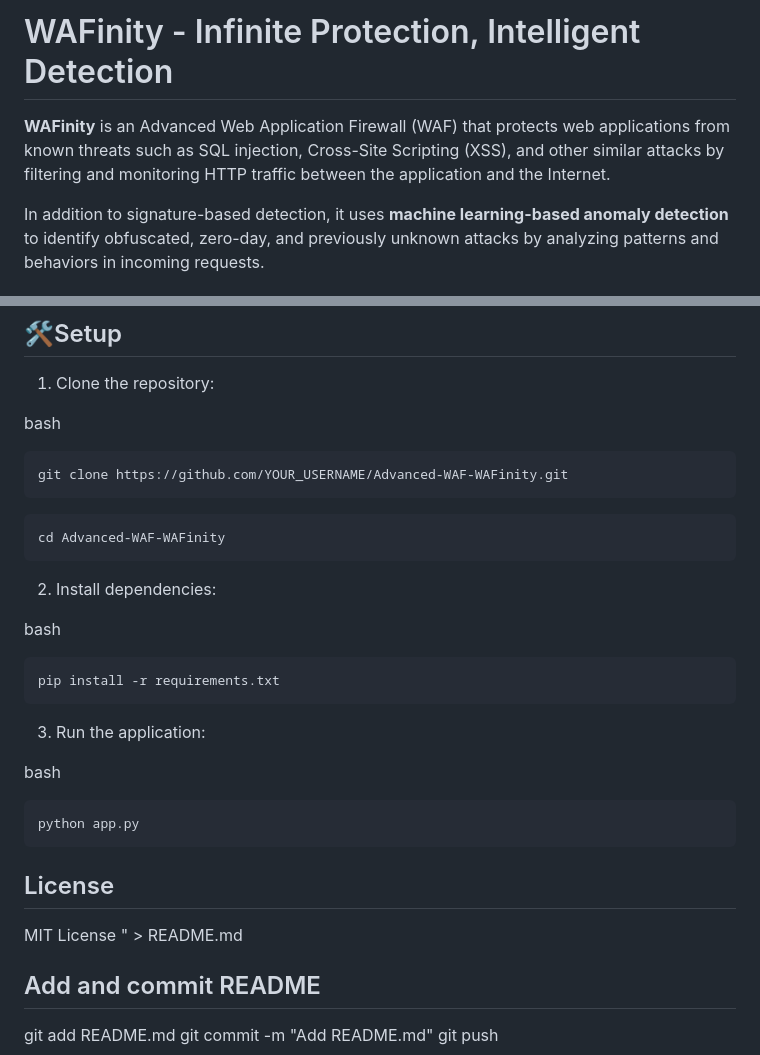
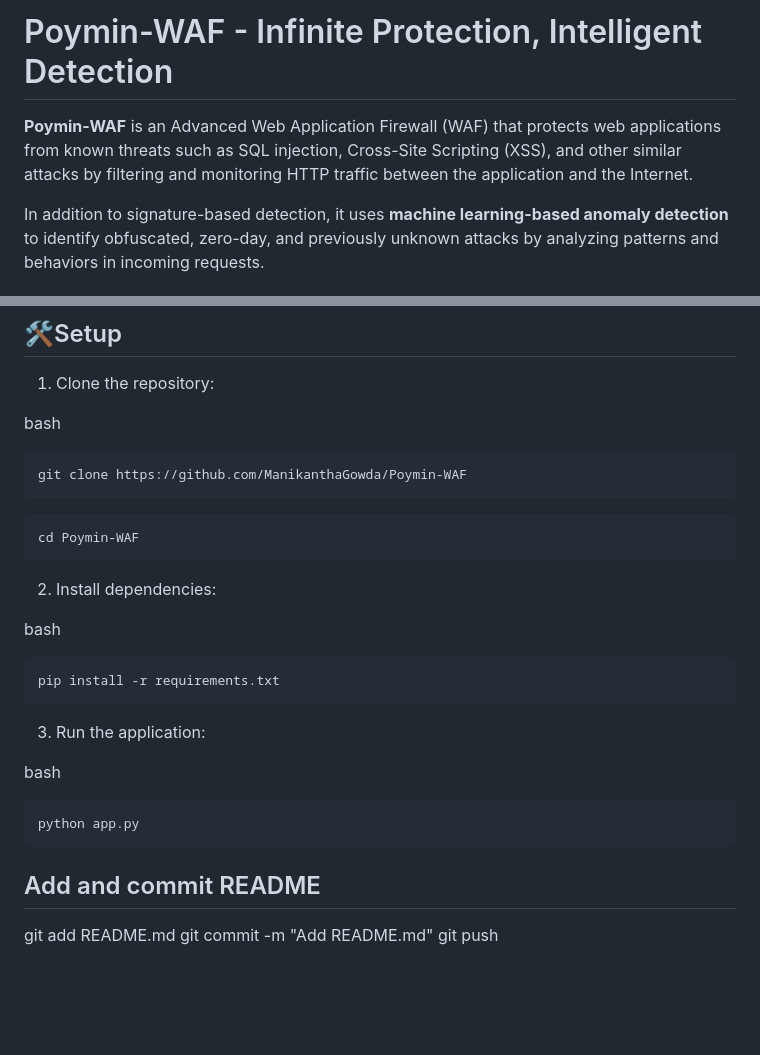
Before and after one commit to ManikanthaGowda/Poymin-WAF, a Markdown page: README.md, 2 parts joined by grey strips. Rendered like a GitHub page; blank space fills up the shorter version.

````diff
--- a/README.md
+++ b/README.md
@@ -1,6 +1,6 @@
-# WAFinity - Infinite Protection, Intelligent Detection
+# Poymin-WAF - Infinite Protection, Intelligent Detection
 
-**WAFinity** is an Advanced Web Application Firewall (WAF) that protects web applications from known threats such as SQL injection, Cross-Site Scripting (XSS), and other similar attacks by filtering and monitoring HTTP traffic between the application and the Internet.
+**Poymin-WAF** is an Advanced Web Application Firewall (WAF) that protects web applications from known threats such as SQL injection, Cross-Site Scripting (XSS), and other similar attacks by filtering and monitoring HTTP traffic between the application and the Internet.
 
 In addition to signature-based detection, it uses **machine learning-based anomaly detection** to identify obfuscated, zero-day, and previously unknown attacks by analyzing patterns and behaviors in incoming requests.
 
@@ -134,10 +134,10 @@ Host: www.example.com
 
 bash
 ```
-git clone https://github.com/YOUR_USERNAME/Advanced-WAF-WAFinity.git
+git clone https://github.com/ManikanthaGowda/Poymin-WAF
 ```
 ```
-cd Advanced-WAF-WAFinity
+cd Poymin-WAF
 ```
 
 2. Install dependencies:
@@ -154,11 +154,6 @@ bash
 python app.py
 ```
 
-## License
-
-MIT License
-" > README.md
-
 ## Add and commit README
 git add README.md
 git commit -m "Add README.md"
````
